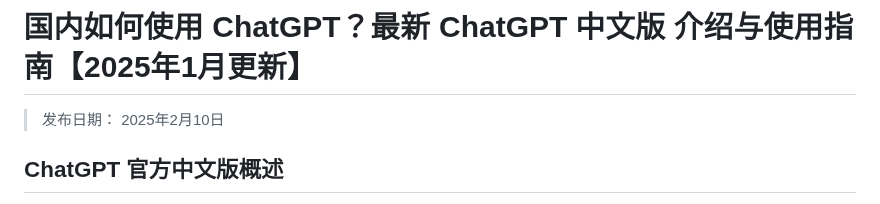
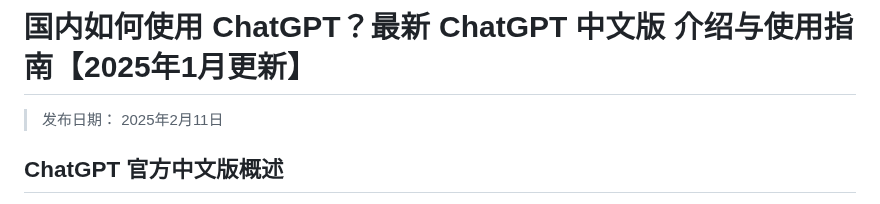
Before and after one commit to chatgpt-home/ChatGPT-Chinese, a Markdown page: README.md, the part around the change. GitHub-like rendering.

```diff
--- a/README.md
+++ b/README.md
@@ -1,5 +1,5 @@
 # 国内如何使用 ChatGPT？最新 ChatGPT 中文版 介绍与使用指南【2025年1月更新】
-> 发布日期： 2025年2月10日
+> 发布日期： 2025年2月11日
 
 ## ChatGPT 官方中文版概述
 ChatGPT 官方中文版是由 OpenAI 开发的一款智能对话工具，专为中文用户量身定做。它依托先进的自然语言处理技术，不仅可以与用户进行流畅自然的对话，还能理解复杂的上下文，从而提供精确的回复。
```
